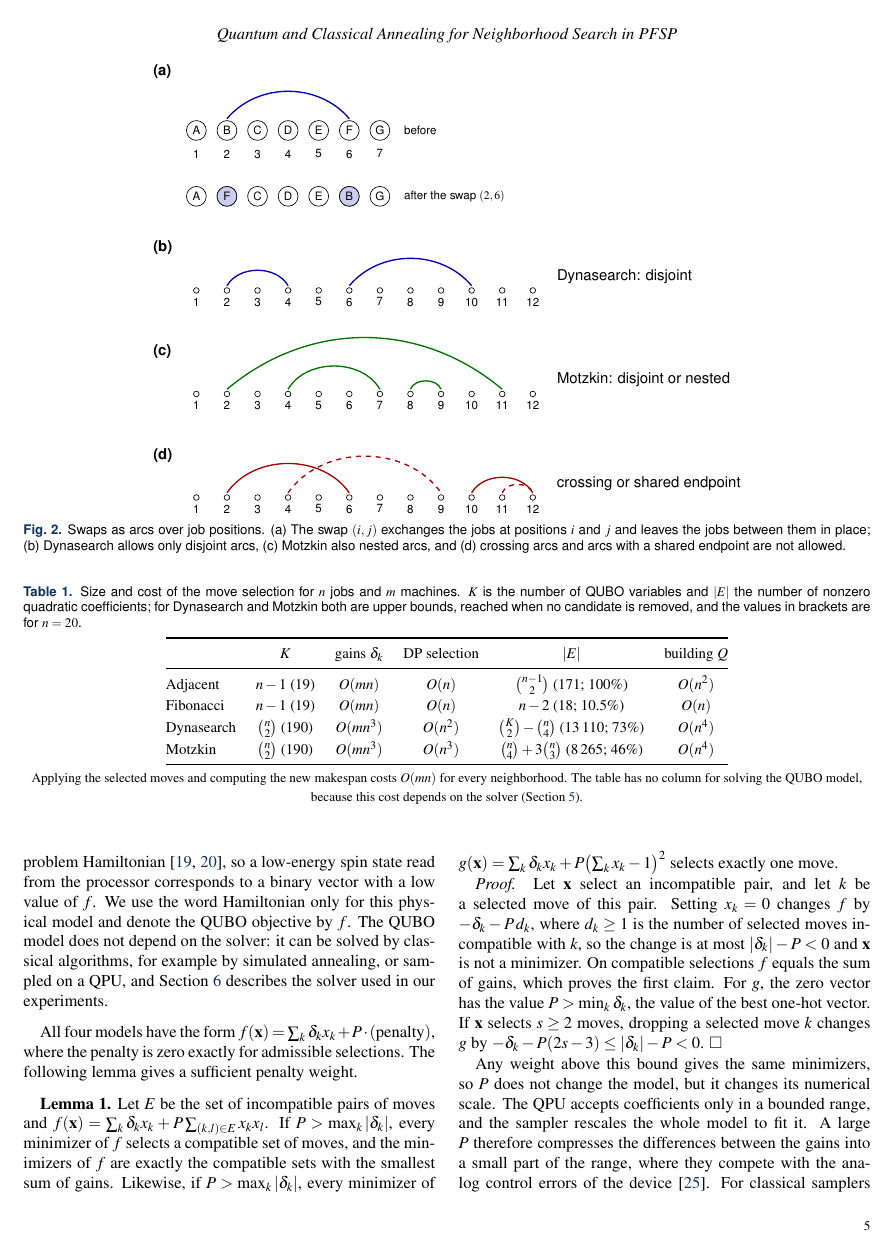
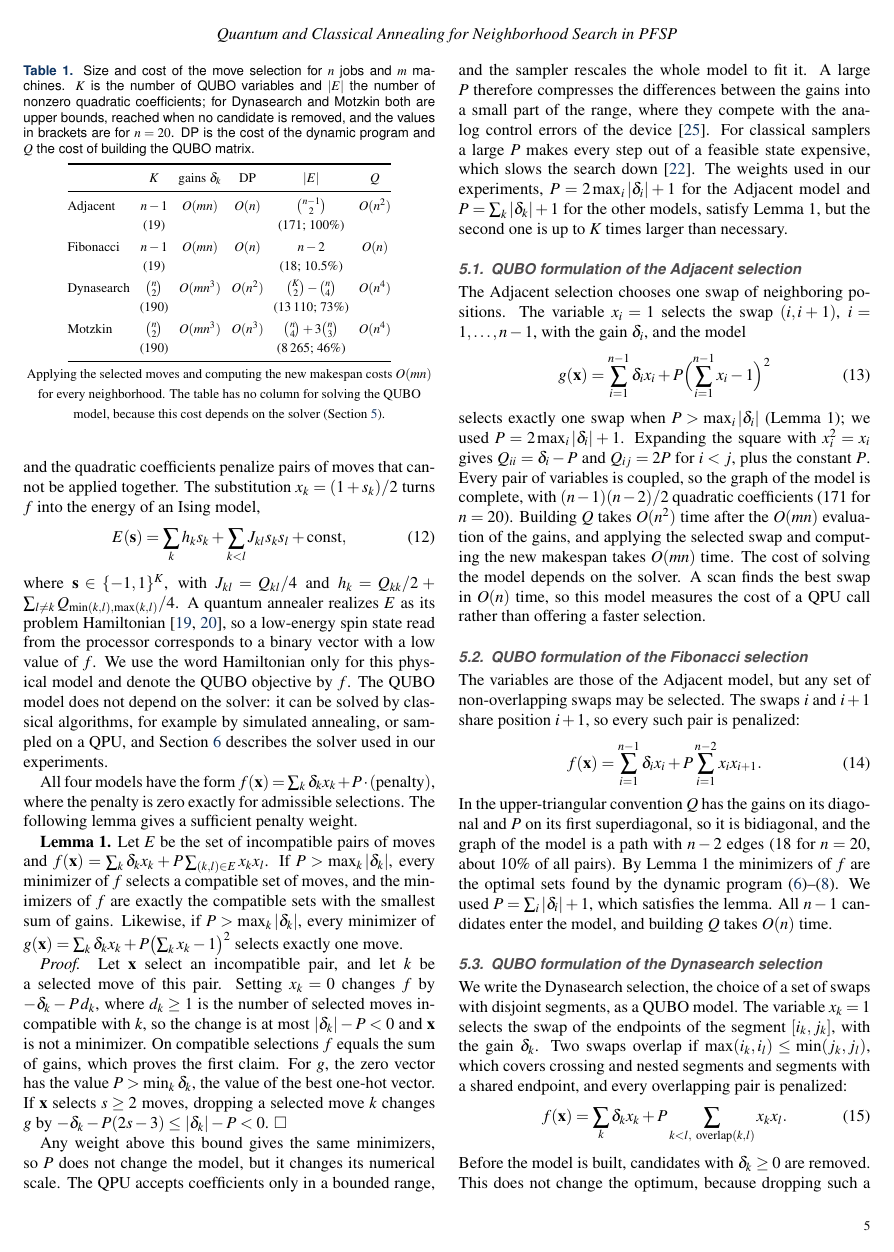
Before and after one commit to RemigiuszWoj/PhD, a LaTeX document (articles/bpasts_classical_quantum/paper.tex): page 5 of 10. Compiled offline with pdfLaTeX.

Commit message:
bpasts_classical_quantum: Algorithm 1, Fig. 2 and Table 1 in one column
Co-Authored-By: Claude Opus 5.5 <noreply@anthropic.com>

```diff
--- a/articles/bpasts_classical_quantum/paper.tex
+++ b/articles/bpasts_classical_quantum/paper.tex
@@ -184,9 +184,9 @@ V(i)&=\min\{V(i-1),\,V(i-2)+\delta_i\}, \nonumber\\
 The first term covers the sets without swap $i$. The second term covers the sets with swap $i$, which cannot contain swap $i-1$. The best set of the whole neighborhood has the total gain $V(n-1)$ and is recovered by tracing these choices back from $i=n-1$. This recurrence is the dynamic program of Dynasearch~\cite{Congram2002} restricted to adjacent swaps, and it takes $O(n)$ time after the $O(mn)$ evaluation of all gains. For TS the recurrence keeps the $\tau+1$ best sets in every state instead of one, which raises its cost to $O(n\tau)$. The empty set is not returned, so if no set improves the schedule, the best non-empty set is applied.
 \end{revblock}
 
-\begin{figure*}[t]
+\begin{figure}[t]
 \centering
-\begin{tikzpicture}[font=\sffamily\scriptsize,x=6.5mm]
+\begin{tikzpicture}[font=\sffamily\scriptsize,x=5.6mm,y=9mm]
 % (a) jedna zamiana: przed i po
 \node[anchor=west,font=\sffamily\small\bfseries] at (-0.6,1.25) {(a)};
 \foreach \i/\j in {1/A,2/B,3/C,4/D,5/E,6/F,7/G} {
@@ -202,6 +202,3 @@ The first term covers the sets without swap $i$. The second term covers the sets
 \node[draw,circle,inner sep=1.2pt,minimum size=4.2mm,fill=blue!70!black!20] at (6,-1.4) {B};
 \node[anchor=west] at (7.6,-1.4) {after the swap $(2,6)$};
 % (b)-(d)
-\foreach \y/\lab/\nm in {-3.4/Dynasearch: disjoint/(b),-5.6/Motzkin: disjoint or nested/(c),-7.8/crossing or shared endpoint/(d)} {
-  \node[anchor=west,font=\sffamily\small\bfseries] at (-0.6,\y+0.9) {\nm};
-  \node[anchor=west,font=\sffamily\small] at (12.6,\y+0.3) {\lab};
@@ -208,11 +208,2 @@ The first term covers the sets without swap $i$. The second term covers the sets
   \foreach \i in {1,...,12} { \node[draw,circle,inner sep=1.2pt,fill=white] at (\i,\y) {}; \node[below=1pt] at (\i,\y) {\i}; }
 }
-\draw[thick,blue!70!black] (2,-3.3) to[bend left=60] (4,-3.3);
-\draw[thick,blue!70!black] (6,-3.3) to[bend left=50] (10,-3.3);
-\draw[thick,green!45!black] (2,-5.5) to[bend left=40] (11,-5.5);
-\draw[thick,green!45!black] (4,-5.5) to[bend left=60] (7,-5.5);
-\draw[thick,green!45!black] (8,-5.5) to[bend left=70] (9,-5.5);
-\draw[thick,red!65!black] (2,-7.7) to[bend left=55] (6,-7.7);
-\draw[thick,red!65!black,dashed] (4,-7.7) to[bend left=55] (9,-7.7);
-\draw[thick,red!65!black] (10,-7.7) to[bend left=60] (12,-7.7);
-\draw[thick,red!65!black,dashed] (11,-7.7) to[bend left=70] (12,-7.7);
@@ -245,22 +245,27 @@ G(L,R)=\min\Bigl\{&G(L+1,R),\\
 In this recurrence either position $L$ is not swapped, or it is swapped with a position $k$, which splits the remaining positions into the inside $L+1,\dots,k-1$ and the outside $k+1,\dots,R$. The table has $O(n^2)$ entries, each computed in $O(n)$ time, so this recurrence runs in $O(n^3)$ time. With the $O(mn^3)$ evaluation of all $n(n-1)/2$ gains, one step of the Motzkin neighborhood costs $O(mn^3)$. As in Dynasearch, if no set improves the schedule, the single swap with the smallest gain is applied.
 \end{revblock}
 
-\begin{table*}
-\caption{\rev{Size and cost of the move selection for $n$ jobs and $m$ machines. $K$ is the number of QUBO variables and $|E|$ the number of nonzero quadratic coefficients; for Dynasearch and Motzkin both are upper bounds, reached when no candidate is removed, and the values in brackets are for $n=20$.}}\label{tab:sizes}
-\centering\small\ifrevmarks\color{red}\fi
+\begin{table}
+\caption{\rev{Size and cost of the move selection for $n$ jobs and $m$ machines. $K$ is the number of QUBO variables and $|E|$ the number of nonzero quadratic coefficients; for Dynasearch and Motzkin both are upper bounds, reached when no candidate is removed, and the values in brackets are for $n=20$. DP is the cost of the dynamic program and $Q$ the cost of building the QUBO matrix.}}\label{tab:sizes}
+\centering\footnotesize\ifrevmarks\color{red}\fi
+\setlength{\tabcolsep}{3pt}
 \begin{tabular}{@{}lccccc@{}}
 \toprule
- & $K$ & gains $\delta_k$ & DP selection & $|E|$ & building $Q$\\
+ & $K$ & gains $\delta_k$ & DP & $|E|$ & $Q$\\
 \midrule
-Adjacent   & $n-1$ (19) & $O(mn)$ & $O(n)$ & $\binom{n-1}{2}$ (171; 100\%) & $O(n^2)$\\
-Fibonacci  & $n-1$ (19) & $O(mn)$ & $O(n)$ & $n-2$ (18; 10.5\%) & $O(n)$\\
-Dynasearch & $\binom{n}{2}$ (190) & $O(mn^3)$ & $O(n^2)$ & $\binom{K}{2}-\binom{n}{4}$ (13\,110; 73\%) & $O(n^4)$\\
-Motzkin    & $\binom{n}{2}$ (190) & $O(mn^3)$ & $O(n^3)$ & $\binom{n}{4}+3\binom{n}{3}$ (8\,265; 46\%) & $O(n^4)$\\
+Adjacent   & $n-1$ & $O(mn)$ & $O(n)$ & $\binom{n-1}{2}$ & $O(n^2)$\\
+           & (19) & & & (171; 100\%) & \\[2pt]
+Fibonacci  & $n-1$ & $O(mn)$ & $O(n)$ & $n-2$ & $O(n)$\\
+           & (19) & & & (18; 10.5\%) & \\[2pt]
+Dynasearch & $\binom{n}{2}$ & $O(mn^3)$ & $O(n^2)$ & $\binom{K}{2}-\binom{n}{4}$ & $O(n^4)$\\
+           & (190) & & & (13\,110; 73\%) & \\[2pt]
+Motzkin    & $\binom{n}{2}$ & $O(mn^3)$ & $O(n^3)$ & $\binom{n}{4}+3\binom{n}{3}$ & $O(n^4)$\\
+           & (190) & & & (8\,265; 46\%) & \\
 \bottomrule
 \end{tabular}
 
-\smallskip\footnotesize Applying the selected moves and computing the new makespan costs $O(mn)$ for every neighborhood. The table has no column for solving the QUBO model, because this cost depends on the solver (Section~\ref{sec:qubo}).
-\end{table*}
+\smallskip\footnotesize\raggedright Applying the selected moves and computing the new makespan costs $O(mn)$ for every neighborhood. The table has no column for solving the QUBO model, because this cost depends on the solver (Section~\ref{sec:qubo}).
+\end{table}
 
 \section{\rev{QUBO Formulations of the Move Selection}}\label{sec:qubo}
 \begin{revblock}
```
Also changed, not shown: articles/bpasts_classical_quantum/response/overleaf/main.tex (+8 -8 lines), articles/bpasts_classical_quantum/response/response_to_reviewers.tex (+8 -8 lines), articles/bpasts_classical_quantum/paper.tex (32 more changed lines).
